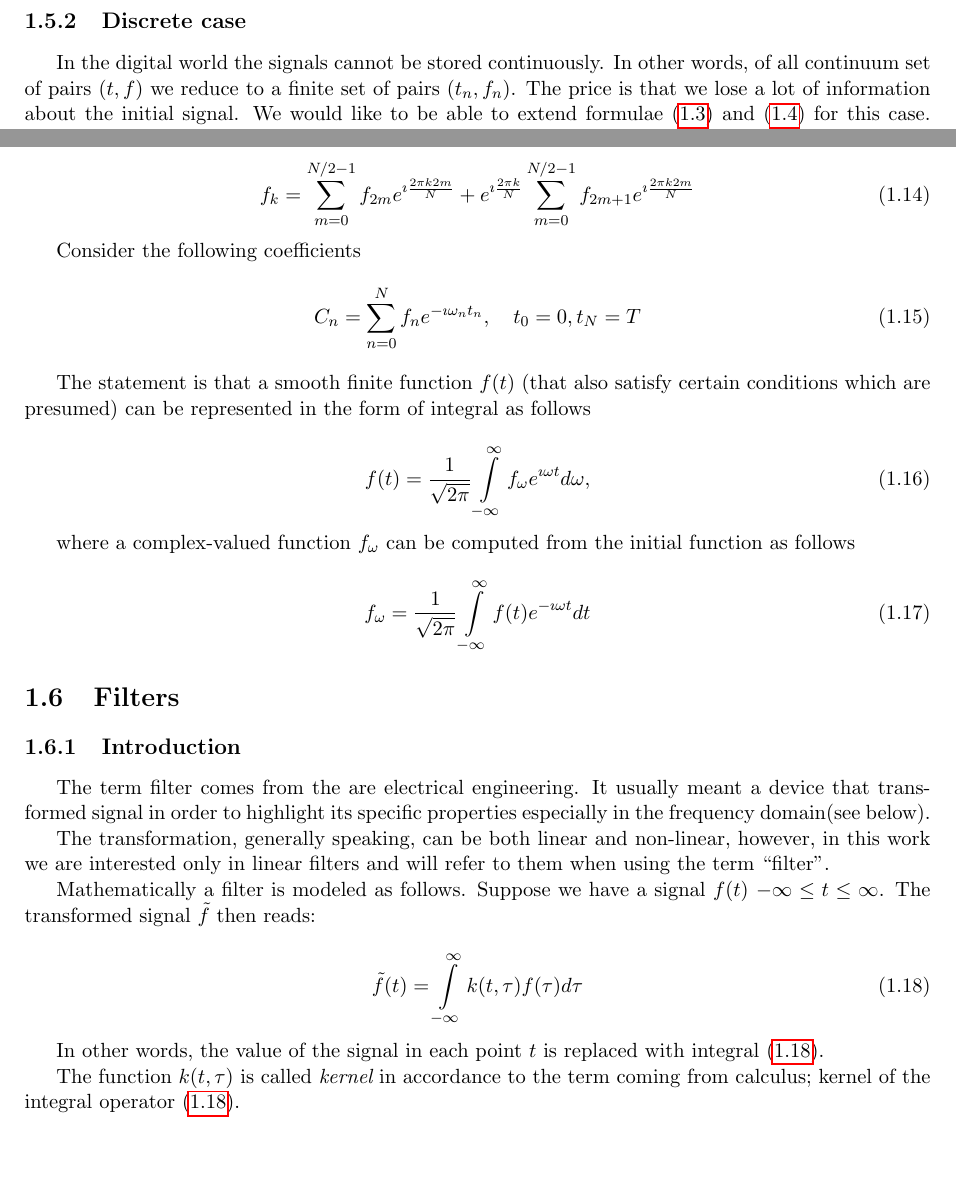
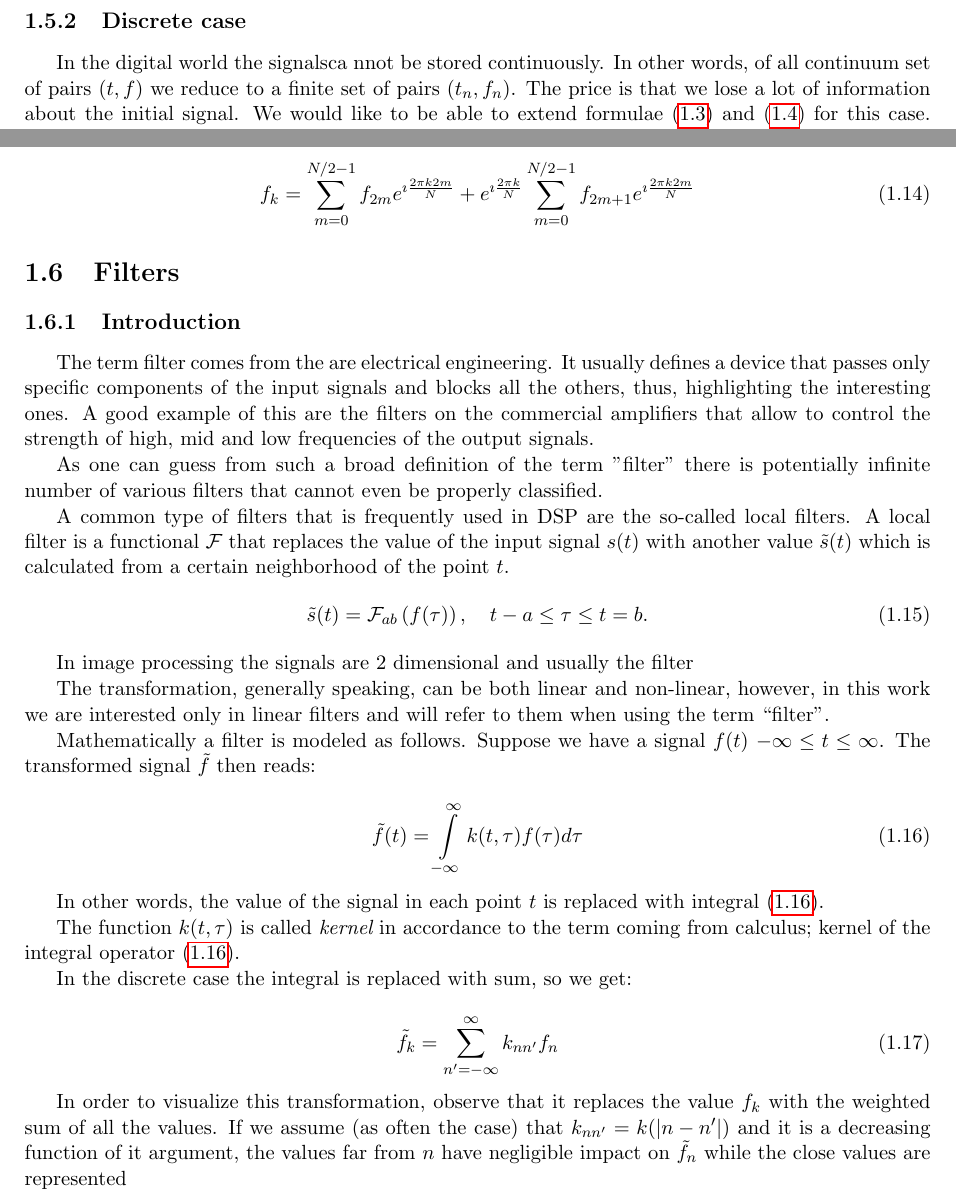
Before and after one commit to vahagnIV/slambook, a LaTeX thesis (latex/book.tex): two parts of pages 18 and 19 of 22, joined at a grey line, cut so that both start at the same text, the shorter picture padded with empty space. Compiled offline with pdfLaTeX.

Commit message:
Filters 1

```diff
--- a/latex/book.tex
+++ b/latex/book.tex
@@ -489,7 +491,7 @@ C_n = \frac{1}{T} \int\limits_{0}^T f(t) e^{-\imath \omega_n t}dt
 \subsection{Discrete case}
 
 
-In the digital world the signals cannot be stored continuously. In other words, of all continuum set of pairs $(t, f)$ we reduce to a finite set of pairs $(t_n, f_n)$. The price is that we lose a lot of information about the initial signal. We would like to be able to extend formulae  \eqref{fourier_finite} and \eqref{fourier_finite_coefficients} for this case. Before we obtain a correct modification, let us observe some peculiar effect that comes from sampling.
+In the digital world the signalsca nnot be stored continuously. In other words, of all continuum set of pairs $(t, f)$ we reduce to a finite set of pairs $(t_n, f_n)$. The price is that we lose a lot of information about the initial signal. We would like to be able to extend formulae  \eqref{fourier_finite} and \eqref{fourier_finite_coefficients} for this case. Before we obtain a correct modification, let us observe some peculiar effect that comes from sampling.
 
 \subsubsection{Aliasing}
 
@@ -556,36 +558,26 @@ f_k =  \sum\limits_{m=0}^{N/2 -1} f_{2m} e^{\imath \frac{2 \pi k 2 m}{N}} + e^{\
 
 
 
+\section{Filters}
 
+\subsection{Introduction}
 
+The term filter comes from the are electrical engineering. It usually defines a device that passes only specific components of the input signals and blocks all the others, thus, highlighting the interesting ones. A good example of this are the filters on the commercial amplifiers that allow to control the strength of high, mid and low frequencies of the output signals.
 
-Consider the following coefficients
+As one can guess from such a broad definition of the term "filter" there is potentially infinite number of various filters that cannot even be properly classified.
+
+A common type of filters that is frequently used in DSP are the so-called local filters. A local filter is a functional $\cal{F}$ that replaces the value of the input signal $s(t)$ with another value $\tilde{s}(t)$ which is calculated from a certain neighborhood of the point $t$.
 \begin{equation}
-C_n = \sum\limits_{n=0}^{N} f_n e^{-\imath \omega _n t_n}, \quad t_0 = 0, t_N = T
+\tilde{s}(t) = {\cal F}_{ab}\left(f(\tau)\right), \quad t-a \leq \tau\leq t=b.
 \end{equation}
+
+In image processing the signals are 2 dimensional and usually the filter
+
+The transformation, generally speaking,  can be both linear and non-linear, however, in this work we are interested only in linear filters and will refer to them when using the term ``filter''.
 
 
 
 
-The statement is that a  smooth finite function $f(t)$ (that also satisfy certain conditions which are presumed) can be represented in the form of integral as follows
-
-\begin{equation}
-f(t) = \frac{1}{\sqrt{2\pi}}\int\limits_{-\infty}^\infty f_{\omega} e^{\imath\omega t} d\omega,
-\end{equation}
-
-where a complex-valued function $f_\omega$ can be computed from the initial function as follows
-
-\begin{equation}
-f_{\omega} =\frac{1}{\sqrt{2\pi}} \int\limits_{-\infty}^\infty f(t) e^{-\imath\omega t} dt
-\end{equation}
-
-\section{Filters}
-
-\subsection{Introduction}
-
-The term filter comes from the are electrical engineering. It usually meant a device that transformed signal in order to highlight its specific properties especially in the frequency domain(see below).
-
-The transformation, generally speaking,  can be both linear and non-linear, however, in this work we are interested only in linear filters and will refer to them when using the term ``filter''.
 
 Mathematically a filter is modeled as follows. Suppose we have a signal $f(t)$ $-\infty \leq t \leq \infty$. The transformed signal $\tilde{f}$ then reads:
 
@@ -596,6 +588,14 @@ Mathematically a filter is modeled as follows. Suppose we have a signal $f(t)$ $
 In other words, the value of the signal in each point $t$ is replaced with integral \eqref{filter_continous}.
 
 The function $k(t,\tau)$ is called {\it kernel} in accordance to the term coming from calculus; kernel of the integral operator \eqref{filter_continous}.
+
+In the discrete case the integral is replaced with sum, so we get:
+
+\begin{equation}
+\tilde{f}_k = \sum\limits_{n'=-\infty}^\infty k_{nn'} f_n
+\end{equation}
+
+In order to visualize this transformation, observe that it replaces the value $f_k$ with the weighted sum of all the  values. If we assume (as often the case) that $k_{nn'} = k(\left|n-n'\right|)$ and it is a decreasing function of it argument, the values far from $n$ have negligible impact on $\tilde{f}_n$ while the close values are represented
 
 Choosing different kernels, i.e. physical circuits, we can achieve various results, like only allowing low/high frequencies to pass or even filtering a specific band(see below).
 
```
Also changed, not shown: latex/book.tex (5 more changed lines).
